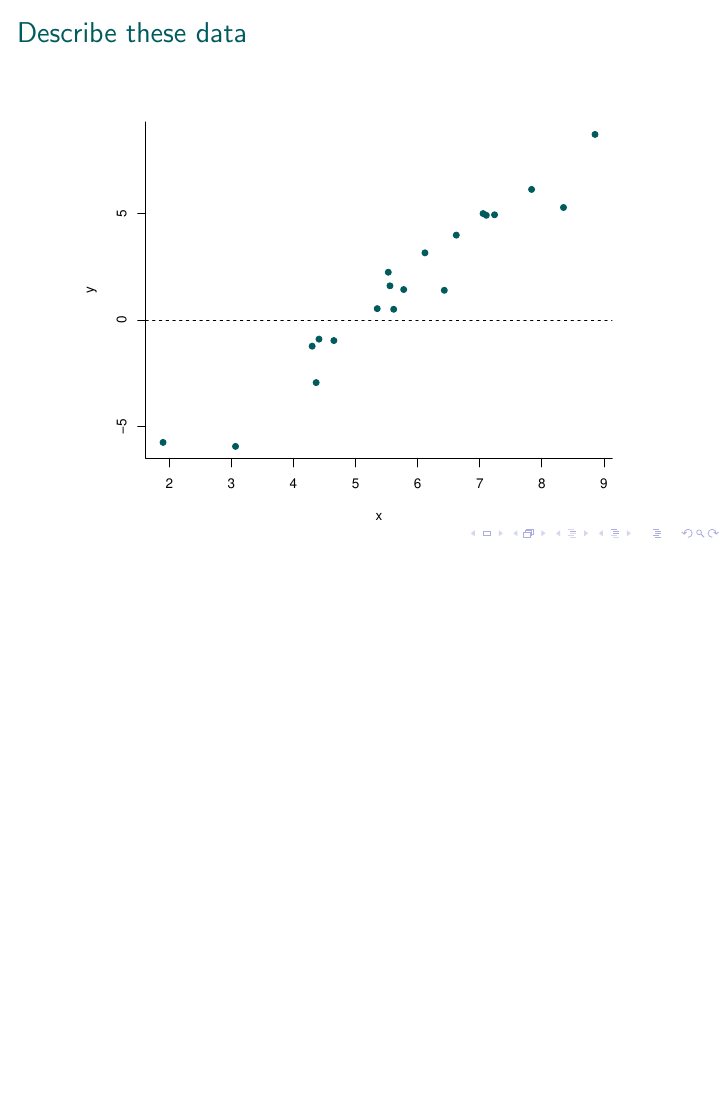
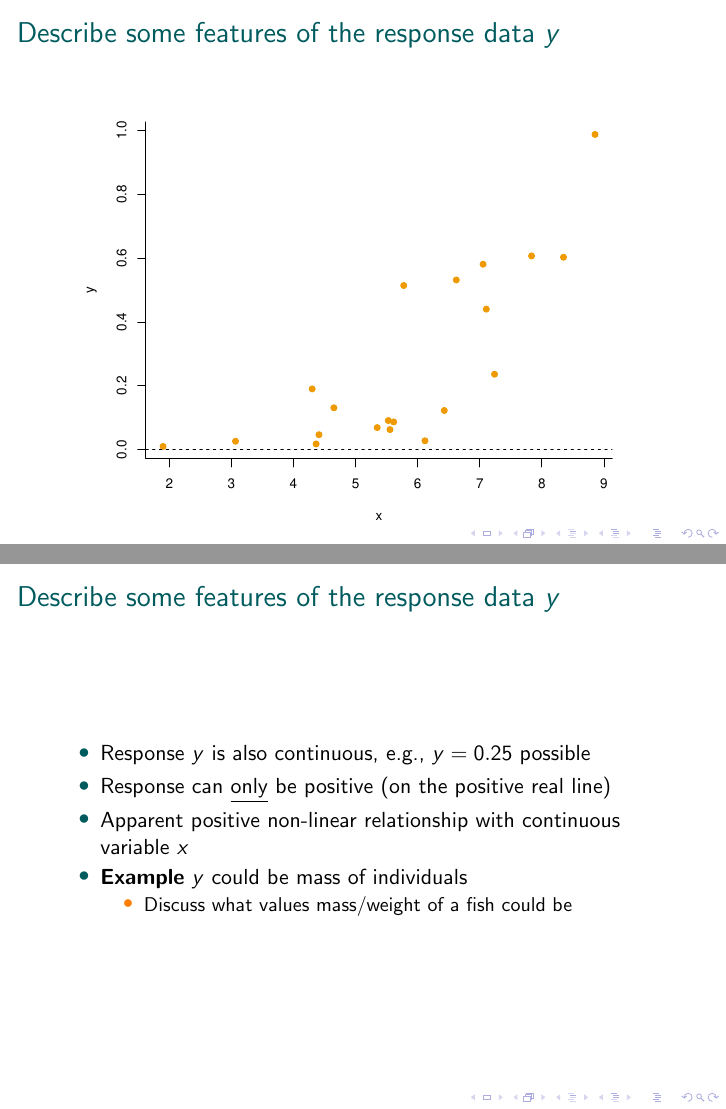
Before and after one commit to mintoc/mfrc-stats, LaTeX slides (glm_2022/tex/GLM_introduction.tex): page 4 of 4 before the commit and pages 5 and 6 of 6 after it, the two joined at a grey line, the shorter picture padded with empty space. Compiled offline with pdfLaTeX.

Commit message:
included some continuous data examples

```diff
--- a/glm_2022/tex/GLM_introduction.tex
+++ b/glm_2022/tex/GLM_introduction.tex
@@ -2,15 +2,20 @@
 
 \usepackage[utf8]{inputenc}
 \usetheme{default}
+
+\useinnertheme{circles}
 
 %% set colours
 \definecolor{atugreen}{HTML}{005b5e}
 \setbeamercolor{title}{fg=atugreen}
 \setbeamercolor{frametitle}{fg=atugreen}
 \setbeamercolor{section in toc}{fg=atugreen}
+\setbeamercolor{itemize item}{fg=atugreen}
+\setbeamercolor{itemize subitem}{fg=orange}
 \setbeamertemplate{section in toc}{\inserttocsectionnumber.~\inserttocsection}
+\setbeamercolor{section number projected}{bg=white,fg=atugreen}
 
-\title{Three data types: continuous, coin flips, counts}
+\title{Three data types:\\ continuous, coin flips and counts}
 \author{Cóilín Minto, Olga Lyashevska}
 \date{July 15\textsuperscript{th} 2022}
 \institute{Marine and Freshwater Research Centre\\ Atlantic Technological University \\ Galway, Ireland}
@@ -35,9 +40,8 @@
 
 \section{Data types}
 
+%%------------------
+%% CONTINUOUS DATA
+%%------------------
 \begin{frame}
- \maketitle
-\end{frame}
-
-\begin{frame}
- \frametitle{Describe these data}
+ \frametitle{Describe some features of the response data $y$}
@@ -46,0 +55,3 @@
+  \item Response $y$ is continuous, e.g., $y = 1.25$ possible
+  \item Response can be positive or negative (on the real line)
+  \item Apparent positive linear relationship with continuous variable $x$
@@ -48,2 +64,22 @@
+\begin{frame}
+ \frametitle{Describe some features of the response data $y$}
+ \only<1>{
+ \begin{center}
+    \includegraphics[width=10cm]{figures/continuous_y_1.pdf}
+ \end{center}
+}
+ \only<2>{
+ \begin{itemize}
+  \item Response $y$ is also continuous, e.g., $y = 0.25$ possible
+  \item Response can \underline{only} be positive (on the positive real line)
+  \item Apparent positive non-linear relationship with continuous variable $x$
+  \item {\bf Example} $y$ could be mass of individuals
+   \begin{itemize}
+    \item Discuss what values mass/weight of a fish could be
+   \end{itemize}
+ \end{itemize}
+}
 \end{frame}
+
+
 \end{document}
```
Also changed, not shown: glm_2022/tex/GLM_introduction.pdf, glm_2022/tex/figures/continuous_y_1.pdf (added), glm_2022/tex/GLM_introduction.tex (9 more changed lines), 5 other files.
